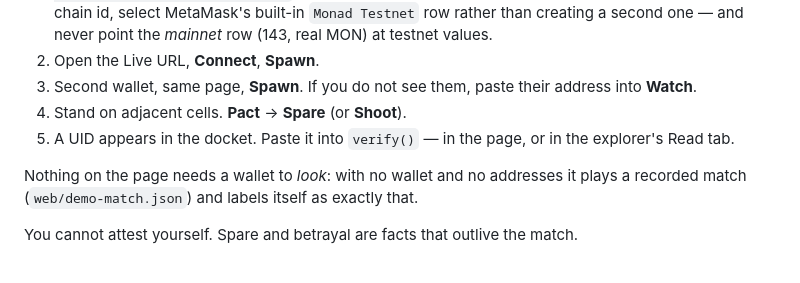
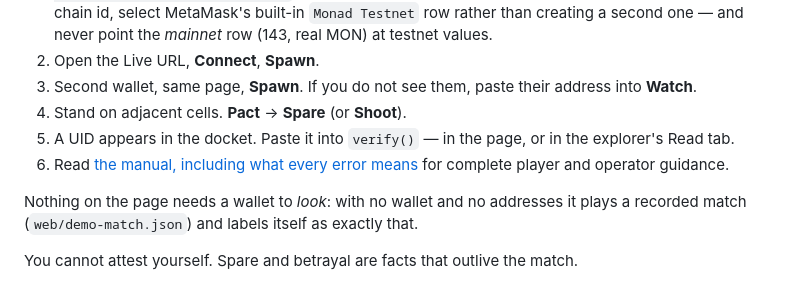
Before and after one commit to knarayanareddy/keepsake, a Markdown page: README.md, the part around the change. GitHub-like rendering.

Commit message:
Link player's and operator's manual in README 60-second list

```diff
--- a/README.md
+++ b/README.md
@@ -21,6 +21,7 @@ here, and both must agree before anyone pastes the Live URL into a submission fo
 3. Second wallet, same page, **Spawn**. If you do not see them, paste their address into **Watch**.
 4. Stand on adjacent cells. **Pact** → **Spare** (or **Shoot**).
 5. A UID appears in the docket. Paste it into `verify()` — in the page, or in the explorer's Read tab.
+6. Read [the manual, including what every error means](https://knarayanareddy.github.io/keepsake/web/manual.html) for complete player and operator guidance.
 
 Nothing on the page needs a wallet to *look*: with no wallet and no addresses it plays a recorded match
 (`web/demo-match.json`) and labels itself as exactly that.
```
